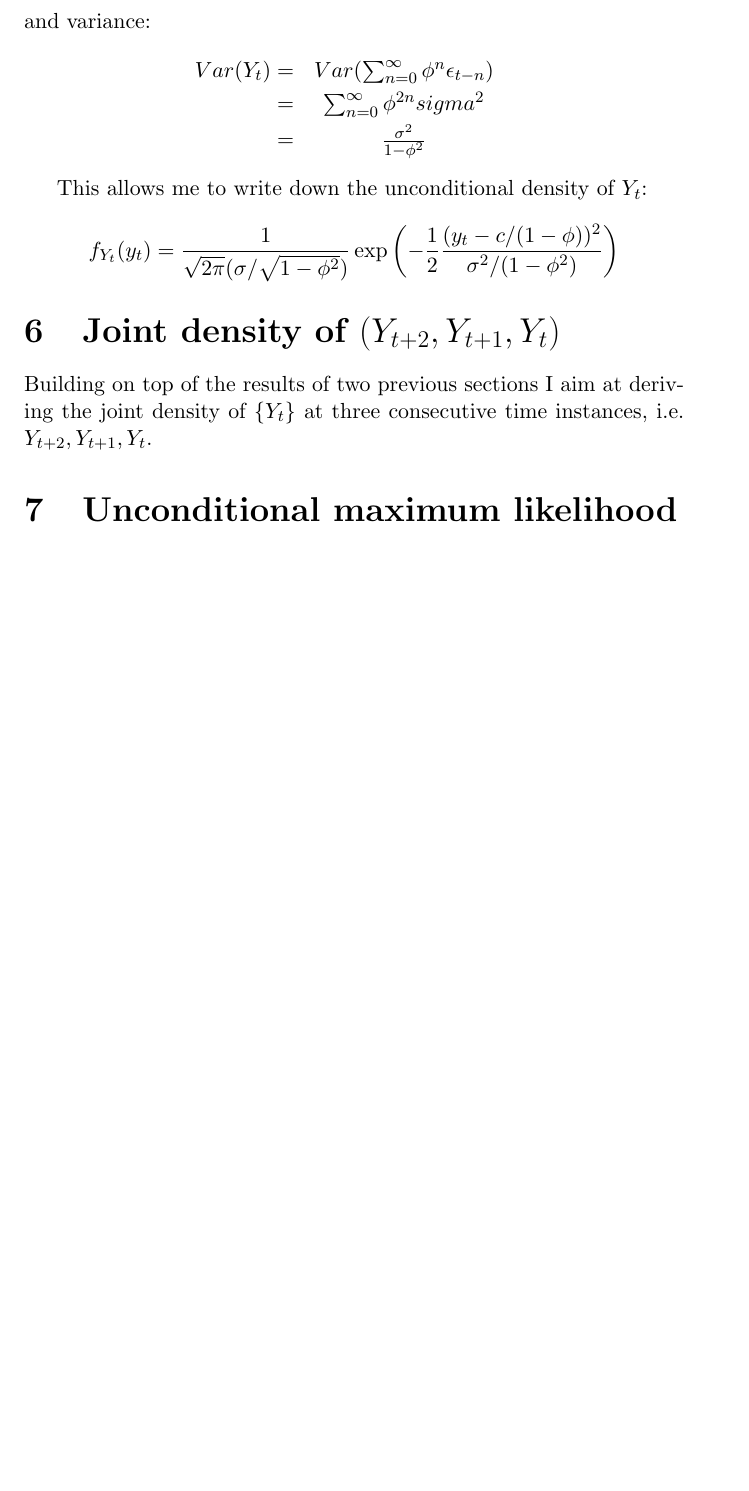
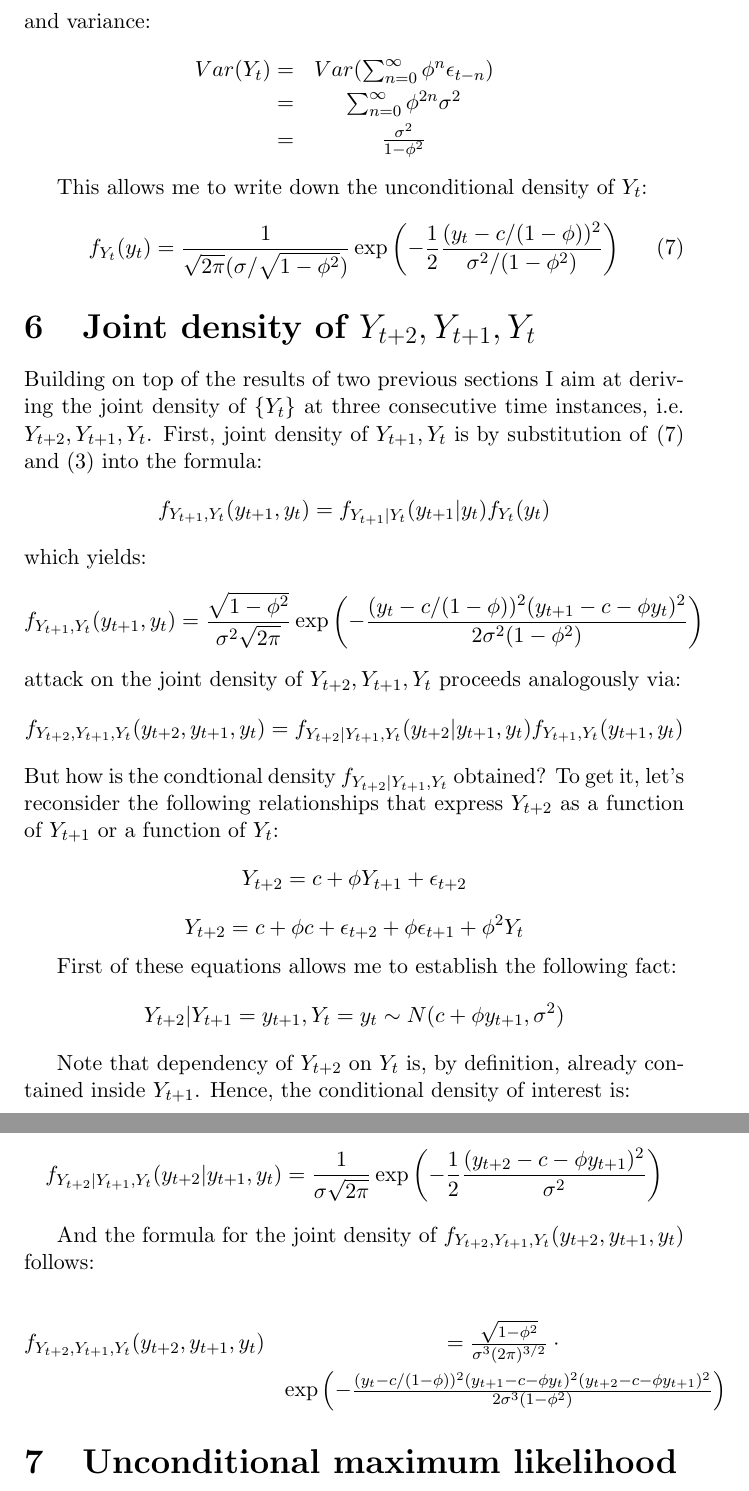
Before and after one commit to wegar-2/latex_files, a LaTeX document (time_series_analysis/note_maximum_likelihood_estimation_AR1_process.tex): part of page 5 of 5 before the commit and two parts of pages 5 and 6 of 6 after it, the two joined at a grey line, cut so that both start at the same text, the shorter picture padded with empty space. Compiled offline with pdfLaTeX.

Commit message:
Another update of the article on AR(1)

```diff
--- a/time_series_analysis/note_maximum_likelihood_estimation_AR1_process.tex
+++ b/time_series_analysis/note_maximum_likelihood_estimation_AR1_process.tex
@@ -176,24 +176,85 @@ E(Y_t) = \frac{c}{1 - \phi}
 and variance:
 \begin{eqnarray*}
 Var(Y_t) = & Var(\sum_{n=0}^{\infty} \phi^n \epsilon_{t-n}) \\
-= & \sum_{n=0}^{\infty} \phi^{2n} sigma^2 \\
+= & \sum_{n=0}^{\infty} \phi^{2n} \sigma^2 \\
 = & \frac{\sigma^2}{1 - \phi^2}
 \end{eqnarray*}
 
 This allows me to write down the unconditional density of $Y_t$:
-\begin{equation*}
+\begin{equation}
+\label{unconditional_density}
 f_{Y_t}(y_t) = \frac{1}{\sqrt{2 \pi} (\sigma / \sqrt{1-\phi^2})}
 \exp \left(
 - \frac{1}{2}
 \frac{(y_t - c/(1-\phi))^2}{\sigma^2/(1-\phi^2)}
 \right)
+\end{equation}
+
+
+\section{Joint density of $Y_{t+2}, Y_{t+1}, Y_t$}
+Building on top of the results of two previous sections I aim at deriving the joint
+density of $\{Y_t\}$ at three consecutive time instances, i.e. $Y_{t+2}, Y_{t+1}, Y_t$.
+First, joint density of $Y_{t+1}, Y_t$ is by substitution of
+ \eqref{unconditional_density} and \eqref{ar_cond_density} into the formula:
+\begin{equation*}
+f_{Y_{t+1}, Y_t} (y_{t+1}, y_t) = f_{Y_{t+1} | Y_t} (y_{t+1} | y_t) f_{Y_t}(y_t)
+\end{equation*}
+which yields:
+\begin{eqnarray*}
+\label{bivariate_density}
+f_{Y_{t+1}, Y_t}(y_{t+1}, y_t) =
+\frac{\sqrt{1 - \phi^2}}{\sigma^2 \sqrt{2 \pi}}
+\exp \left(
+-\frac{(y_t - c/(1-\phi))^2
+(y_{t+1} - c - \phi y_t)^2}
+{2\sigma^2(1- \phi^2)}
+\right)
+\end{eqnarray*}
+attack on the joint density of $Y_{t+2}, Y_{t+1}, Y_t$ proceeds analogously via:
+\begin{equation*}
+f_{Y_{t+2}, Y_{t+1}, Y_t} (y_{t+2}, y_{t+1}, y_t) =
+f_{Y_{t+2} | Y_{t+1}, Y_t} (y_{t+2} | y_{t+1}, y_t) f_{Y_{t+1}, Y_t}(y_{t+1}, y_t)
+\end{equation*}
+But how is the condtional density $f_{Y_{t+2} | Y_{t+1}, Y_t}$ obtained?
+To get it, let's reconsider the following relationships that express $Y_{t+2}$ as
+a function of $Y_{t+1}$ or a function of $Y_t$:
+\begin{equation*}
+Y_{t+2} = c + \phi Y_{t+1} + \epsilon_{t+2}
+\end{equation*}
+\begin{equation*}
+Y_{t+2} = c + \phi c + \epsilon_{t+2} + \phi \epsilon_{t+1} + \phi^2 Y_t
 \end{equation*}
 
+First of these equations allows me to establish the following fact:
+\begin{equation*}
+Y_{t+2} | Y_{t+1} = y_{t+1} , Y_t = y_t \sim N(c + \phi y_{t+1}, \sigma^2)
+\end{equation*}
 
-\section{Joint density of $(Y_{t+2}, Y_{t+1}, Y_t)$}
-Building on top of the results of two previous sections I aim at deriving the joint
-density of $\{Y_t\}$ at three consecutive time instances, i.e. $Y_{t+2}, Y_{t+1}, Y_t$.
+Note that dependency of $Y_{t+2}$ on $Y_t$ is, by definition, already contained inside
+$Y_{t+1}$. Hence, the conditional density of interest is:
 
+\begin{equation*}
+f_{Y_{t+2} | Y_{t+1}, Y_t} (y_{t+2} | y_{t+1}, y_t) =
+\frac{1}{\sigma \sqrt{2 \pi}}
+\exp \left(
+-\frac{1}{2} \frac{(y_{t+2} - c - \phi y_{t+1})^2}{\sigma^2}
+\right)
+\end{equation*}
+
+And the formula for the joint density of $f_{Y_{t+2}, Y_{t+1}, Y_t} (y_{t+2}, y_{t+1},
+ y_t)$ follows:
+
+\begin{eqnarray*}
+\label{threevariate_density}
+f_{Y_{t+2}, Y_{t+1}, Y_t} (y_{t+2}, y_{t+1}, y_t)& =
+\frac{\sqrt{1 - \phi^2}}{\sigma^3 (2 \pi)^{3/2}} \cdot \\
+& \exp \left(
+-\frac{(y_t - c/(1-\phi))^2
+(y_{t+1} - c - \phi y_t)^2
+(y_{t+2} - c - \phi y_{t+1})^2}
+{2\sigma^3(1- \phi^2)}
+\right)
+\end{eqnarray*}
 
 \section{Unconditional maximum likelihood}
 
```
Also changed, not shown: time_series_analysis/note_maximum_likelihood_estimation_AR1_process.pdf.
